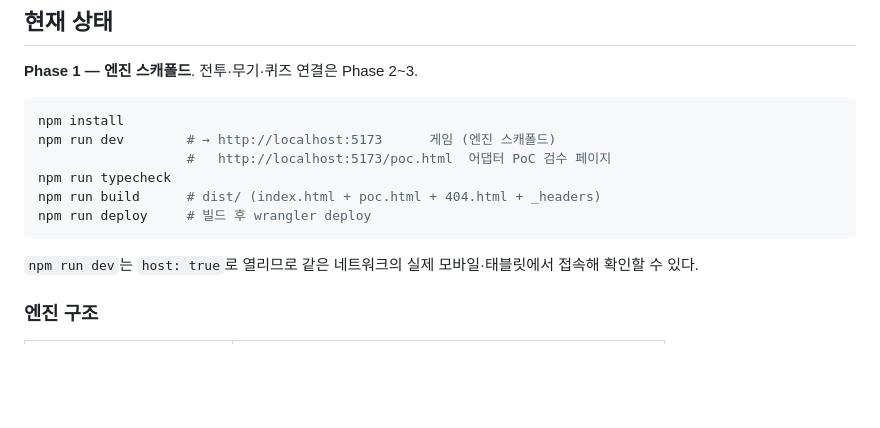
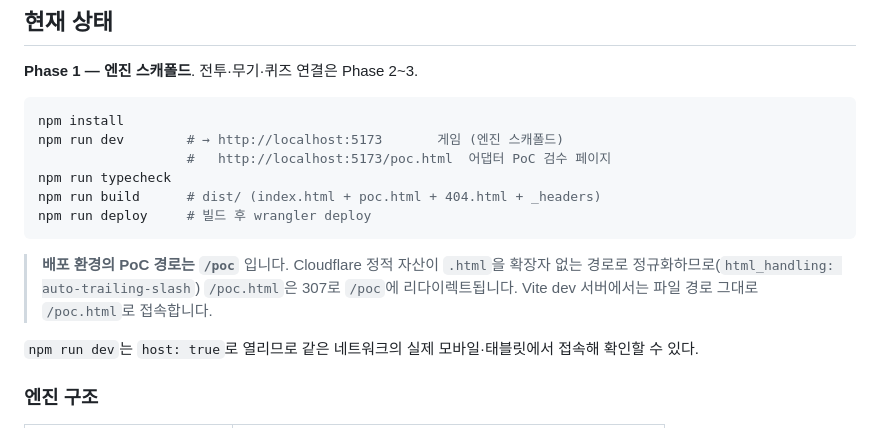
Before and after one commit to keymann/elementary-math-warrior, a Markdown page: README.md, the part around the change. Drawn GitHub-style; blank space fills up the shorter version.

Commit message:
docs: 배포 환경 PoC 경로를 /poc 로 정정
Cloudflare 정적 자산의 기본 html_handling(auto-trailing-slash)이 .html 을
확장자 없는 경로로 정규화한다. /poc.html 은 307 로 /poc 에 리다이렉트되므로
접속 자체는 되지만 문서에 적힌 경로가 실제 경로와 달랐다.

로컬 Vite dev 서버는 파일 경로 그대로 /poc.html 이라 둘을 구분해 표기한다.

Co-Authored-By: Claude Opus 5 (1M context) <noreply@anthropic.com>

````diff
--- a/README.md
+++ b/README.md
@@ -11,12 +11,16 @@
 
 ```bash
 npm install
-npm run dev        # → http://localhost:5173      게임 (엔진 스캐폴드)
+npm run dev        # → http://localhost:5173       게임 (엔진 스캐폴드)
                    #   http://localhost:5173/poc.html  어댑터 PoC 검수 페이지
 npm run typecheck
 npm run build      # dist/ (index.html + poc.html + 404.html + _headers)
 npm run deploy     # 빌드 후 wrangler deploy
 ```
+
+> **배포 환경의 PoC 경로는 `/poc`** 입니다. Cloudflare 정적 자산이 `.html`을 확장자 없는
+> 경로로 정규화하므로(`html_handling: auto-trailing-slash`) `/poc.html`은 307로 `/poc`에
+> 리다이렉트됩니다. Vite dev 서버에서는 파일 경로 그대로 `/poc.html`로 접속합니다.
 
 `npm run dev`는 `host: true`로 열리므로 같은 네트워크의 실제 모바일·태블릿에서 접속해 확인할 수 있다.
 
````
Also changed, not shown: docs/수학서바이버-클론-작업계획.md (+1 -1 lines).
